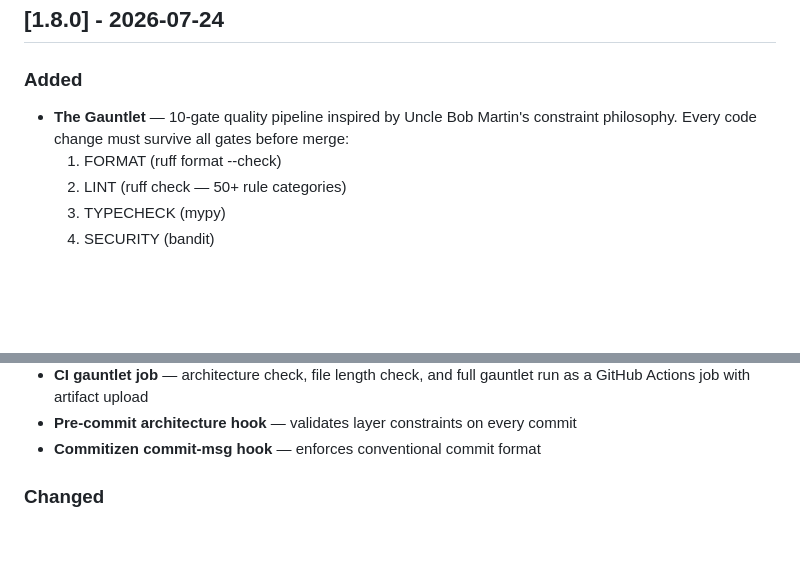
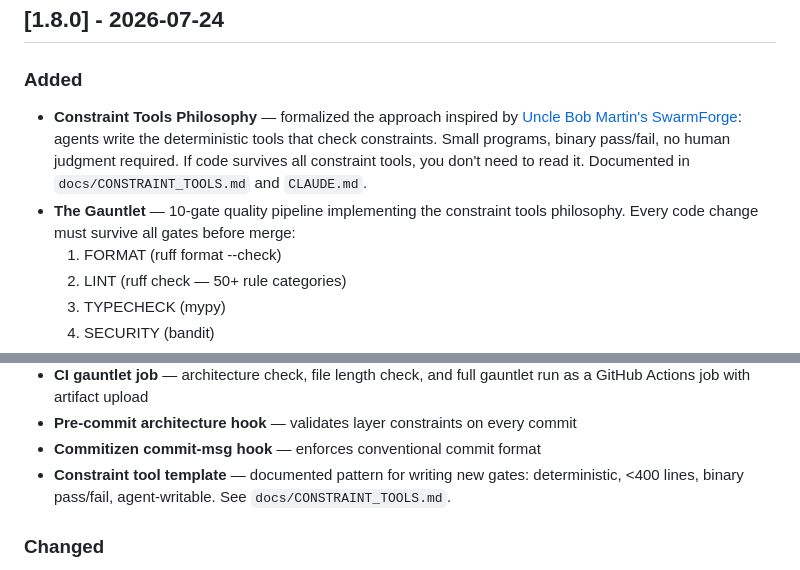
Before and after one commit to mattjaikaran/django-ninja-boilerplate, a Markdown page: CHANGELOG.md, 2 parts joined by grey strips. GitHub-like rendering; blank space fills up the shorter version.

```diff
--- a/CHANGELOG.md
+++ b/CHANGELOG.md
@@ -10,7 +10,8 @@ and this project adheres to [Semantic Versioning](https://semver.org/spec/v2.0.0
 ## [1.8.0] - 2026-07-24
 
 ### Added
-- **The Gauntlet** — 10-gate quality pipeline inspired by Uncle Bob Martin's constraint philosophy. Every code change must survive all gates before merge:
+- **Constraint Tools Philosophy** — formalized the approach inspired by [Uncle Bob Martin's SwarmForge](https://github.com/unclebob/swarm-forge): agents write the deterministic tools that check constraints. Small programs, binary pass/fail, no human judgment required. If code survives all constraint tools, you don't need to read it. Documented in `docs/CONSTRAINT_TOOLS.md` and `CLAUDE.md`.
+- **The Gauntlet** — 10-gate quality pipeline implementing the constraint tools philosophy. Every code change must survive all gates before merge:
   1. FORMAT (ruff format --check)
   2. LINT (ruff check — 50+ rule categories)
   3. TYPECHECK (mypy)
@@ -28,6 +29,7 @@ and this project adheres to [Semantic Versioning](https://semver.org/spec/v2.0.0
 - **CI gauntlet job** — architecture check, file length check, and full gauntlet run as a GitHub Actions job with artifact upload
 - **Pre-commit architecture hook** — validates layer constraints on every commit
 - **Commitizen commit-msg hook** — enforces conventional commit format
+- **Constraint tool template** — documented pattern for writing new gates: deterministic, <400 lines, binary pass/fail, agent-writable. See `docs/CONSTRAINT_TOOLS.md`.
 
 ### Changed
 - **Coverage threshold** raised from 25% to 35% (ratchet toward 80%) — every PR must maintain or increase coverage
```
Also changed, not shown: docs/CONSTRAINT_TOOLS.md (added, +176 -0 lines).
